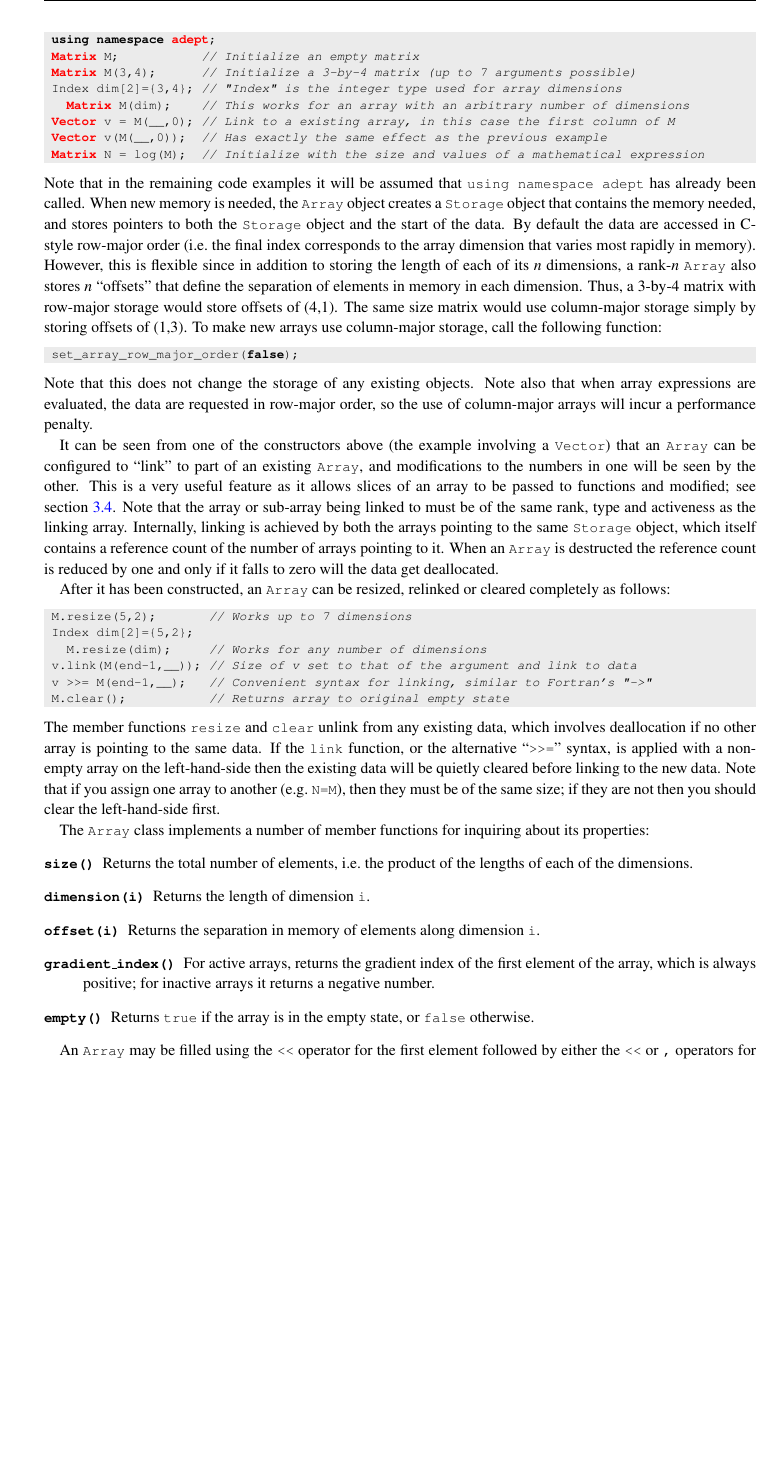
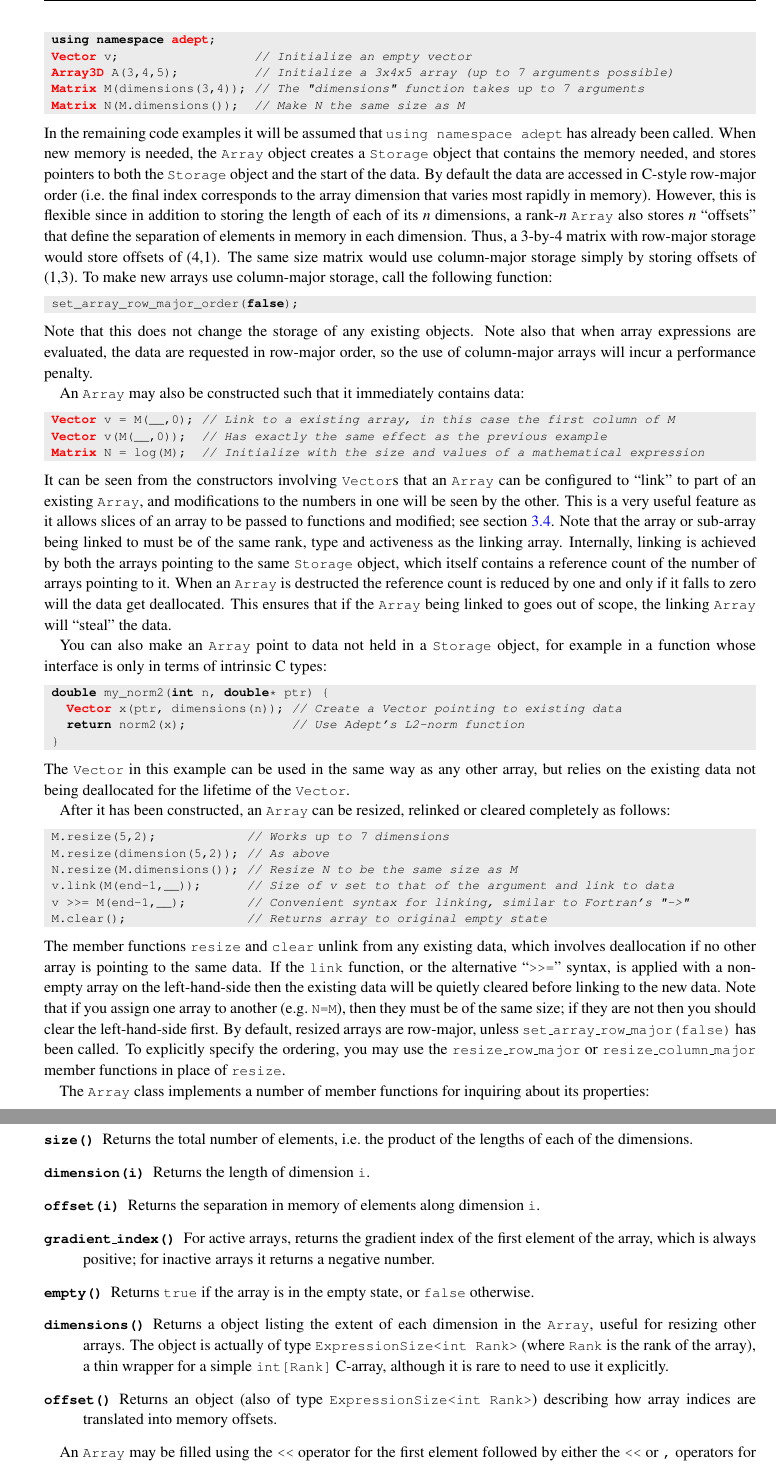
Before and after one commit to rjhogan/Adept-2, a LaTeX book (doc/adept_documentation.tex): part of page 26 of 48 before the commit and two parts of pages 26 and 27 of 48 after it, the two joined at a grey line, cut so that both start at the same text, the shorter picture padded with empty space. Compiled offline with pdfLaTeX.

Commit message:
Documented dimensions function etc

```diff
--- a/doc/adept_documentation.tex
+++ b/doc/adept_documentation.tex
@@ -1833,15 +1835,11 @@ An \code{Array} can be constructed in numerous ways:
 \begin{lstlisting}
  using namespace adept;
- Matrix M;           // Initialize an empty matrix
- Matrix M(3,4);      // Initialize a 3-by-4 matrix (up to 7 arguments possible)
- Index dim[2]={3,4}; // "Index" is the integer type used for array dimensions
-   Matrix M(dim);    // This works for an array with an arbitrary number of dimensions
- Vector v = M(__,0); // Link to a existing array, in this case the first column of M
- Vector v(M(__,0));  // Has exactly the same effect as the previous example
- Matrix N = log(M);  // Initialize with the size and values of a mathematical expression
-\end{lstlisting}
-%POINT TO EXISTING DATA; ExpressionSize
-Note that in the remaining code examples it will be assumed that
+ Vector v;                  // Initialize an empty vector
+ Array3D A(3,4,5);          // Initialize a 3x4x5 array (up to 7 arguments possible)
+ Matrix M(dimensions(3,4)); // The "dimensions" function takes up to 7 arguments
+ Matrix N(M.dimensions());  // Make N the same size as M
+\end{lstlisting}
+In the remaining code examples it will be assumed that
 \code{using namespace adept} has already been called.  When new memory
 is needed, the \code{Array} object creates a \code{Storage} object
 that contains the memory needed, and stores pointers to both the
@@ -1863,28 +1861,50 @@ objects. Note also that when array expressions are evaluated, the data
 are requested in row-major order, so the use of column-major arrays
 will incur a performance penalty.
 
-It can be seen from one of the constructors above (the example
-involving a \code{Vector}) that an \code{Array} can be configured to
-``link'' to part of an existing \code{Array}, and modifications to the
-numbers in one will be seen by the other. This is a very useful
-feature as it allows slices of an array to be passed to functions and
-modified; see section \ref{sec:slice}. Note that the array or
-sub-array being linked to must be of the same rank, type and
-activeness as the linking array.  Internally, linking is achieved by
-both the arrays pointing to the same \code{Storage} object, which
-itself contains a reference count of the number of arrays pointing to
-it. When an \code{Array} is destructed the reference count is reduced
-by one and only if it falls to zero will the data get deallocated.
+An \code{Array} may also be constructed such that it immediately
+contains data:
+\begin{lstlisting}
+ Vector v = M(__,0); // Link to a existing array, in this case the first column of M
+ Vector v(M(__,0));  // Has exactly the same effect as the previous example
+ Matrix N = log(M);  // Initialize with the size and values of a mathematical expression
+\end{lstlisting}
+It can be seen from the constructors involving \code{Vector}s that an
+\code{Array} can be configured to ``link'' to part of an existing
+\code{Array}, and modifications to the numbers in one will be seen by
+the other. This is a very useful feature as it allows slices of an
+array to be passed to functions and modified; see section
+\ref{sec:slice}. Note that the array or sub-array being linked to must
+be of the same rank, type and activeness as the linking array.
+Internally, linking is achieved by both the arrays pointing to the
+same \code{Storage} object, which itself contains a reference count of
+the number of arrays pointing to it. When an \code{Array} is
+destructed the reference count is reduced by one and only if it falls
+to zero will the data get deallocated. This ensures that if the
+\code{Array} being linked to goes out of scope, the linking
+\code{Array} will ``steal'' the data.
+
+You can also make an \code{Array} point to data not held in a
+\code{Storage} object, for example in a function whose interface is
+only in terms of intrinsic C types:
+\begin{lstlisting}
+ double my_norm2(int n, double* ptr) {
+   Vector x(ptr, dimensions(n)); // Create a Vector pointing to existing data
+   return norm2(x);              // Use Adept's L2-norm function
+ }
+\end{lstlisting}
+The \code{Vector} in this example can be used in the same way as any
+other array, but relies on the existing data not being deallocated for
+the lifetime of the \code{Vector}.
 
 After it has been constructed, an \code{Array} can be resized,
 relinked or cleared completely as follows:
 \begin{lstlisting}
- M.resize(5,2);       // Works up to 7 dimensions
- Index dim[2]={5,2};
-   M.resize(dim);     // Works for any number of dimensions
- v.link(M(end-1,__)); // Size of v set to that of the argument and link to data
- v >>= M(end-1,__);   // Convenient syntax for linking, similar to Fortran's "->"
- M.clear();           // Returns array to original empty state
+ M.resize(5,2);            // Works up to 7 dimensions
+ M.resize(dimension(5,2)); // As above
+ N.resize(M.dimensions()); // Resize N to be the same size as M
+ v.link(M(end-1,__));      // Size of v set to that of the argument and link to data
+ v >>= M(end-1,__);        // Convenient syntax for linking, similar to Fortran's "->"
+ M.clear();                // Returns array to original empty state
 \end{lstlisting}
 The member functions \code{resize} and \code{clear} unlink from any
 existing data, which involves deallocation if no other array is
@@ -1893,7 +1913,12 @@ alternative ``\code{>>=}'' syntax, is applied with a non-empty array
 on the left-hand-side then the existing data will be quietly cleared
 before linking to the new data. Note that if you assign one array to
 another (e.g.\ \code{N=M}), then they must be of the same size; if
-they are not then you should clear the left-hand-side first.
+they are not then you should clear the left-hand-side first. By
+default, resized arrays are row-major, unless
+\code{set\_array\_row\_major(false)} has been called. To explicitly
+specify the ordering, you may use the \code{resize\_row\_major} or
+\code{resize\_column\_major} member functions in place of
+\code{resize}.
 
 The \code{Array} class implements a number of member functions for
 inquiring about its properties:
@@ -1908,6 +1933,15 @@ index of the first element of the array, which is always positive; for
 inactive arrays it returns a negative number.
 \citem{empty()} Returns \code{true} if the array is in the empty
 state, or \code{false} otherwise.
+\citem{dimensions()} Returns a object listing the extent of each
+dimension in the \code{Array}, useful for resizing other arrays.  The
+object is actually of type \code{ExpressionSize<int Rank>} (where
+\code{Rank} is the rank of the array), a thin wrapper for a simple
+  \code{int[Rank]} C-array, although it is rare to need to use it
+  explicitly.
+\citem{offset()} Returns an object (also of type
+\code{ExpressionSize<int Rank>}) describing how array indices are
+translated into memory offsets.
 \end{description}
 
 An \code{Array} may be filled using the \code{<<} operator for the
```
Also changed, not shown: doc/adept_reference.tex (+7 -2 lines), doc/adept_documentation.tex (41 more changed lines).
